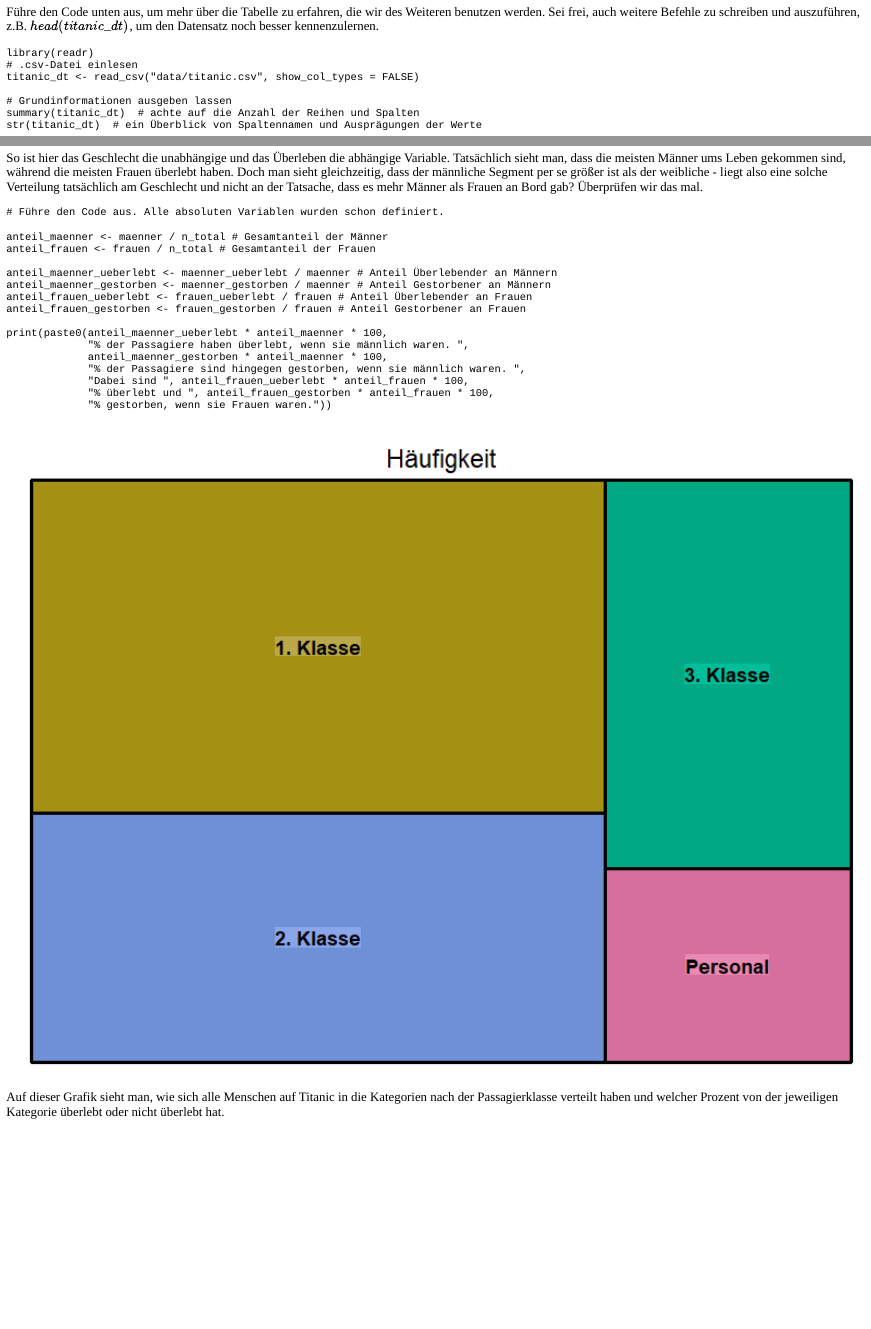
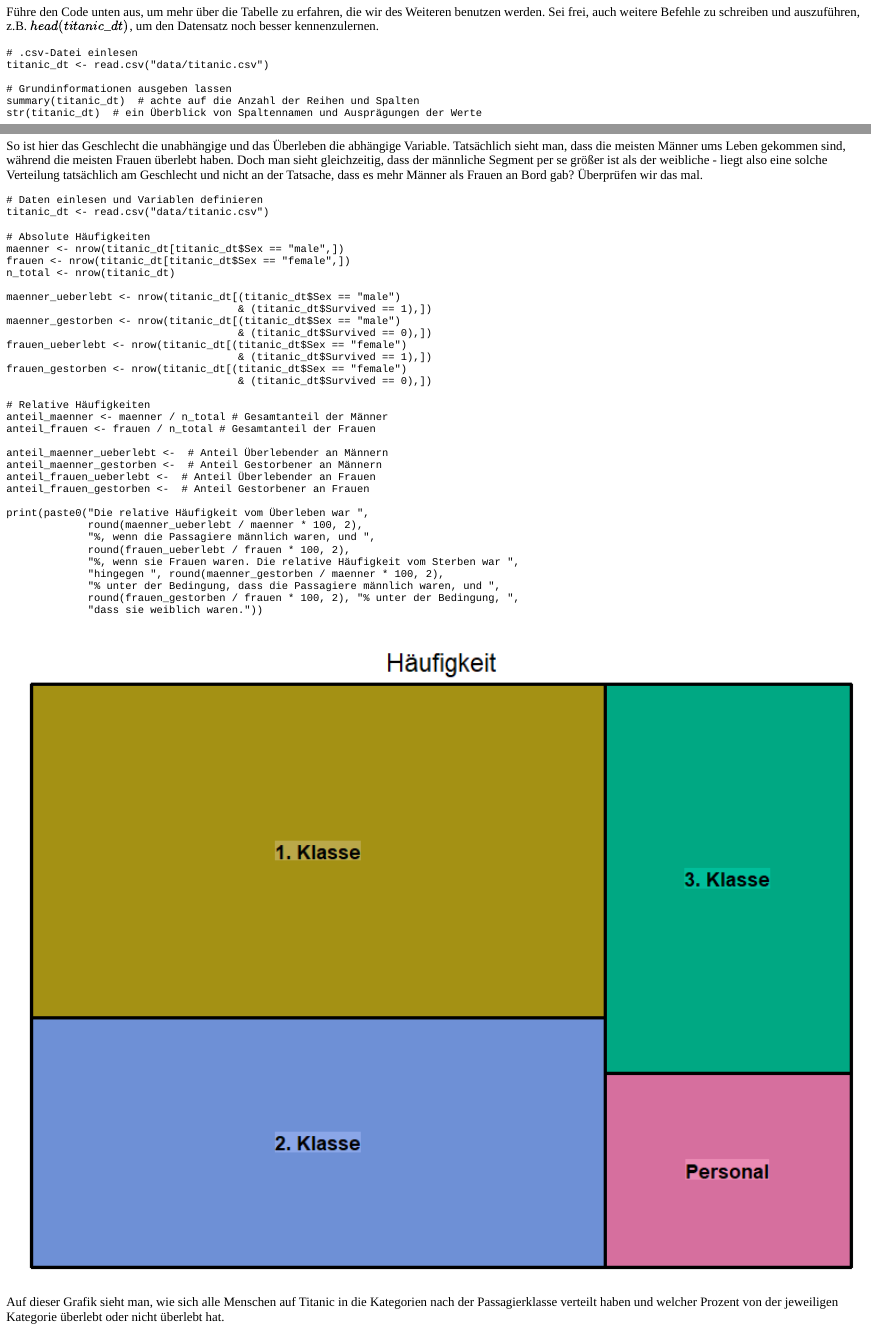
Before and after one commit to ElenaAkhmerova/e_learning, an R Markdown document (dashboard.Rmd): the page in a window 1100 px wide, from 1510 px down, and a second part further down, joined at a grey line. The pictures show the output file dashboard.html that the author committed with the source, opened offline.

Commit message:
update the mosaic plot explanation section

````diff
--- a/dashboard.Rmd
+++ b/dashboard.Rmd
@@ -202,41 +214,43 @@ mosaicplot(tbl1, color = TRUE)
 
 Wenn man auf die Achsen der Grafik schaut, repräsentiert die horizontale Achse eine unabhängige und die vertikale Achse eine abhängige Variable. *Zur Erinnerung: Eine abhängige Variable ist eine Variable, die sich durch die Veränderung der unabhängigen Variable auch ändert. Und eine unabhängige Variable ist dementsprechend von der anderen Variable unabhängig.*
 
-So ist hier das Geschlecht die unabhängige und das Überleben die abhängige Variable. Tatsächlich sieht man, dass die meisten Männer ums Leben gekommen sind, während die meisten Frauen überlebt haben. Doch man sieht gleichzeitig, dass der männliche Segment per se größer ist als der weibliche - liegt also eine solche Verteilung tatsächlich am Geschlecht und nicht an der Tatsache, dass es mehr Männer als Frauen an Bord gab? Überprüfen wir das mal.
+So ist hier das Geschlecht die unabhängige und das Überleben die abhängige Variable. Tatsächlich sieht man, dass die meisten Männer ums Leben gekommen sind, während die meisten Frauen überlebt haben. Schauen wir mal, wie das in Zahlen aussieht. Führe dafür den Code unten aus.
 
-```{r init-var, echo=FALSE}
-maenner <- nrow(titanic_dt[titanic_dt$Sex == "männlich",])
-frauen <- nrow(titanic_dt[titanic_dt$Sex == "weiblich",])
+```{r bsp1, exercise = TRUE}
+# Daten einlesen und Variablen definieren
+titanic_dt <- read.csv("data/titanic.csv")
+
+# Absolute Häufigkeiten
+maenner <- nrow(titanic_dt[titanic_dt$Sex == "male",])
+frauen <- nrow(titanic_dt[titanic_dt$Sex == "female",])
 n_total <- nrow(titanic_dt)
 
-maenner_ueberlebt <- nrow(titanic_dt[(titanic_dt$Sex == "männlich")
-                                     & (titanic_dt$Survived == "überlebt"),])
-maenner_gestorben <- nrow(titanic_dt[(titanic_dt$Sex == "männlich")
-                                     & (titanic_dt$Survived == "nicht überlebt"),])
-frauen_ueberlebt <- nrow(titanic_dt[(titanic_dt$Sex == "weiblich")
-                                     & (titanic_dt$Survived == "überlebt"),])
-frauen_gestorben <- nrow(titanic_dt[(titanic_dt$Sex == "weiblich")
-                                     & (titanic_dt$Survived == "nicht überlebt"),])
-```
+maenner_ueberlebt <- nrow(titanic_dt[(titanic_dt$Sex == "male")
+                                     & (titanic_dt$Survived == 1),])
+maenner_gestorben <- nrow(titanic_dt[(titanic_dt$Sex == "male")
+                                     & (titanic_dt$Survived == 0),])
+frauen_ueberlebt <- nrow(titanic_dt[(titanic_dt$Sex == "female")
+                                     & (titanic_dt$Survived == 1),])
+frauen_gestorben <- nrow(titanic_dt[(titanic_dt$Sex == "female")
+                                     & (titanic_dt$Survived == 0),])
 
-```{r bsp1, exercise = TRUE}
-# Führe den Code aus. Alle absoluten Variablen wurden schon definiert.
-
+# Relative Häufigkeiten
 anteil_maenner <- maenner / n_total # Gesamtanteil der Männer
 anteil_frauen <- frauen / n_total # Gesamtanteil der Frauen
 
-anteil_maenner_ueberlebt <- maenner_ueberlebt / maenner # Anteil Überlebender an Männern
-anteil_maenner_gestorben <- maenner_gestorben / maenner # Anteil Gestorbener an Männern
-anteil_frauen_ueberlebt <- frauen_ueberlebt / frauen # Anteil Überlebender an Frauen
-anteil_frauen_gestorben <- frauen_gestorben / frauen # Anteil Gestorbener an Frauen
+anteil_maenner_ueberlebt <-  # Anteil Überlebender an Männern
+anteil_maenner_gestorben <-  # Anteil Gestorbener an Männern
+anteil_frauen_ueberlebt <-  # Anteil Überlebender an Frauen
+anteil_frauen_gestorben <-  # Anteil Gestorbener an Frauen
 
-print(paste0(anteil_maenner_ueberlebt * anteil_maenner * 100,
-             "% der Passagiere haben überlebt, wenn sie männlich waren. ",
-             anteil_maenner_gestorben * anteil_maenner * 100,
-             "% der Passagiere sind hingegen gestorben, wenn sie männlich waren. ",
-             "Dabei sind ", anteil_frauen_ueberlebt * anteil_frauen * 100,
-             "% überlebt und ", anteil_frauen_gestorben * anteil_frauen * 100,
-             "% gestorben, wenn sie Frauen waren."))
+print(paste0("Die relative Häufigkeit vom Überleben war ",
+             round(maenner_ueberlebt / maenner * 100, 2),
+             "%, wenn die Passagiere männlich waren, und ",
+             round(frauen_ueberlebt / frauen * 100, 2),
+             "%, wenn sie Frauen waren. Die relative Häufigkeit vom Sterben war ",
+             "hingegen ", round(maenner_gestorben / maenner * 100, 2),
+             "% unter der Bedingung, dass die Passagiere männlich waren, und ",
+             round(frauen_gestorben / frauen * 100, 2), "% unter der Bedingung, ",
+             "dass sie weiblich waren."))
 ```
 
-```{r fig7, echo = FALSE, out.width = "100%", fig.cap = "Auf dieser Grafik sieht man, wie sich alle Menschen auf Titanic in die Kategorien nach der Passagierklasse verteilt haben und welcher Prozent von der jeweiligen Kategorie überlebt oder nicht überlebt hat."}
````
Also changed, not shown: dashboard.html, dashboard.Rmd (25 more changed lines).
